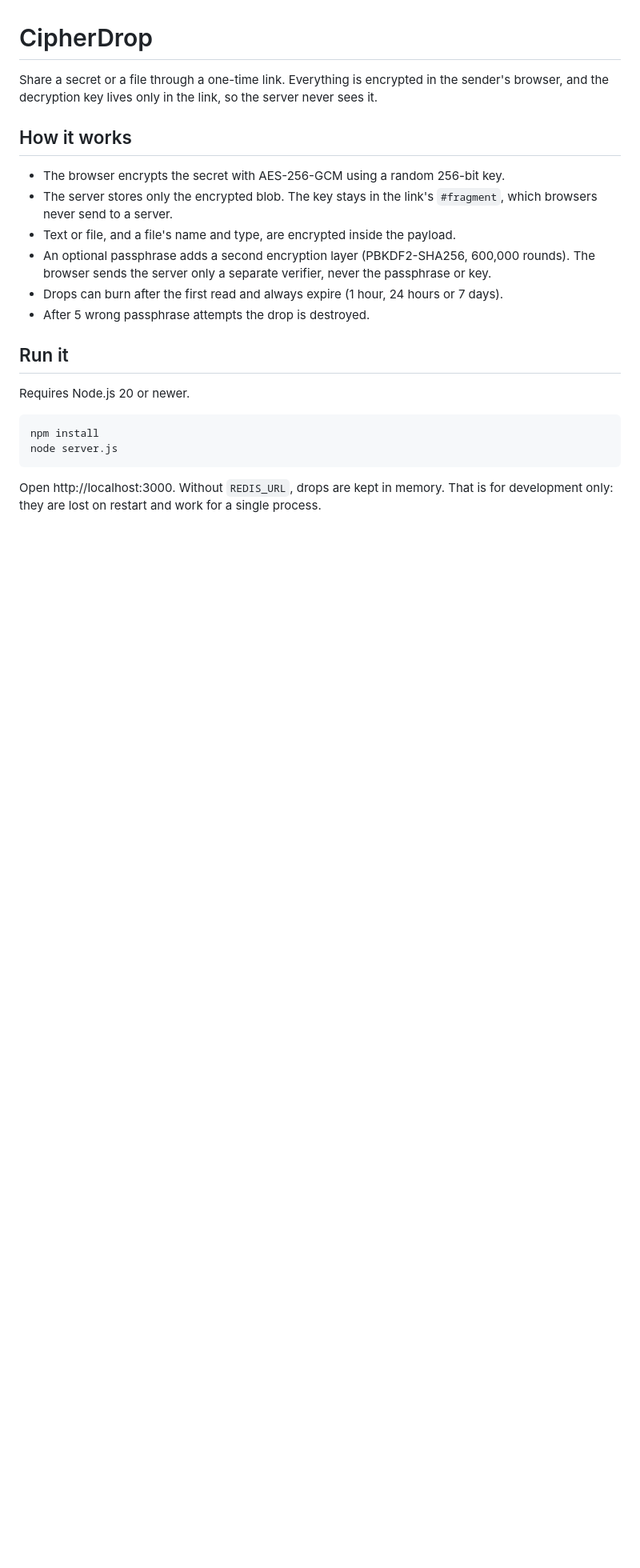
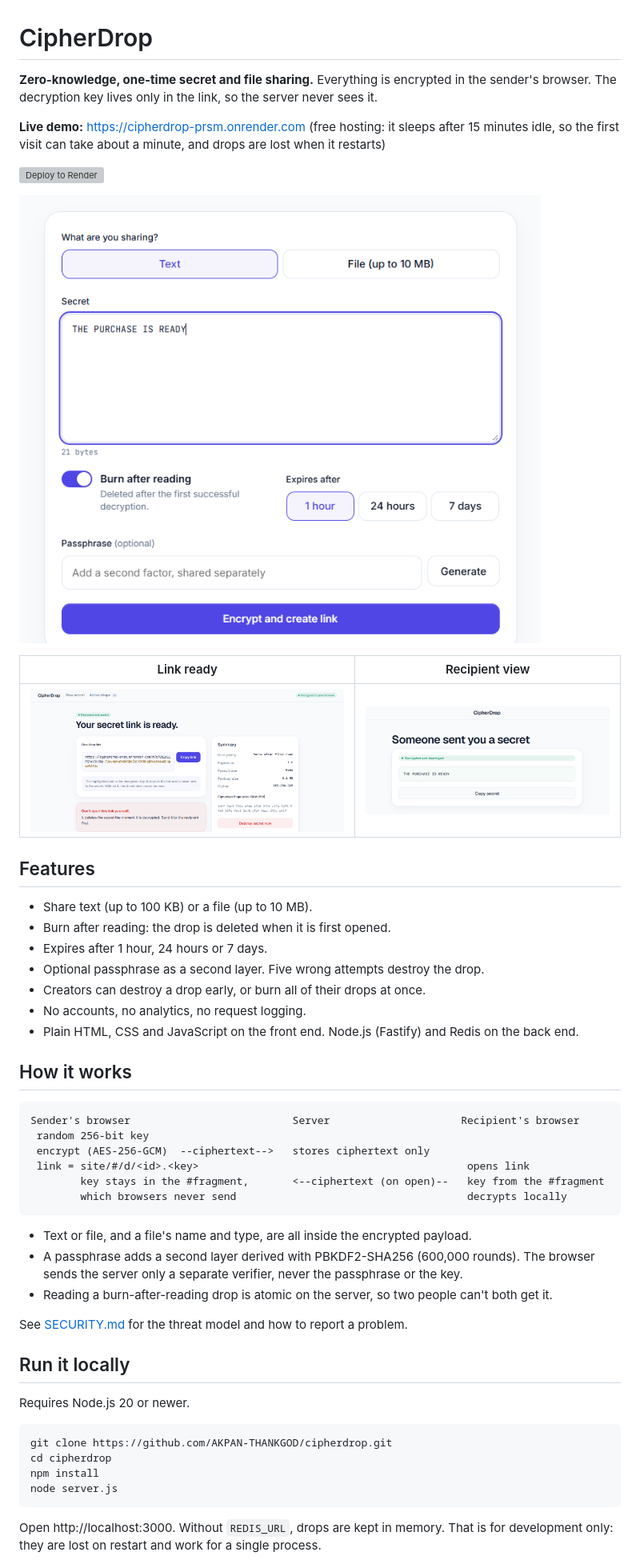
Before and after one commit to AKPAN-THANKGOD/cipherdrop, a Markdown page: README.md, the part around one of its changes. Shown at 80% size. Drawn GitHub-style; pictures changed too: docs/screenshots/create.png (added), docs/screenshots/link-ready.png (added), docs/screenshots/recipient.png (added); blank space fills up the shorter version; grey boxes are pictures that could not be loaded.

Commit message:
Add README, license, security policy and screenshots

````diff
--- a/README.md
+++ b/README.md
@@ -1,24 +1,54 @@
 # CipherDrop
 
-Share a secret or a file through a one-time link. Everything is encrypted in the sender's
-browser, and the decryption key lives only in the link, so the server never sees it.
+**Zero-knowledge, one-time secret and file sharing.** Everything is encrypted in the sender's
+browser. The decryption key lives only in the link, so the server never sees it.
+
+**Live demo:** https://cipherdrop-prsm.onrender.com (free hosting: it sleeps after 15 minutes idle, so the
+first visit can take about a minute, and drops are lost when it restarts)
+
+[![Deploy to Render](https://render.com/images/deploy-to-render-button.svg)](https://render.com/deploy?repo=https://github.com/AKPAN-THANKGOD/cipherdrop)
+
+![Create a secret](docs/screenshots/create.png)
+
+| Link ready | Recipient view |
+|---|---|
+| ![Link ready](docs/screenshots/link-ready.png) | ![Recipient view](docs/screenshots/recipient.png) |
+
+## Features
+
+- Share text (up to 100 KB) or a file (up to 10 MB).
+- Burn after reading: the drop is deleted when it is first opened.
+- Expires after 1 hour, 24 hours or 7 days.
+- Optional passphrase as a second layer. Five wrong attempts destroy the drop.
+- Creators can destroy a drop early, or burn all of their drops at once.
+- No accounts, no analytics, no request logging.
+- Plain HTML, CSS and JavaScript on the front end. Node.js (Fastify) and Redis on the back end.
 
 ## How it works
 
-- The browser encrypts the secret with AES-256-GCM using a random 256-bit key.
-- The server stores only the encrypted blob. The key stays in the link's `#fragment`,
-  which browsers never send to a server.
-- Text or file, and a file's name and type, are encrypted inside the payload.
-- An optional passphrase adds a second encryption layer (PBKDF2-SHA256, 600,000 rounds).
-  The browser sends the server only a separate verifier, never the passphrase or key.
-- Drops can burn after the first read and always expire (1 hour, 24 hours or 7 days).
-- After 5 wrong passphrase attempts the drop is destroyed.
+```
+Sender's browser                          Server                     Recipient's browser
+ random 256-bit key
+ encrypt (AES-256-GCM)  --ciphertext-->   stores ciphertext only
+ link = site/#/d/<id>.<key>                                           opens link
+        key stays in the #fragment,       <--ciphertext (on open)--   key from the #fragment
+        which browsers never send                                     decrypts locally
+```
 
-## Run it
+- Text or file, and a file's name and type, are all inside the encrypted payload.
+- A passphrase adds a second layer derived with PBKDF2-SHA256 (600,000 rounds). The browser
+  sends the server only a separate verifier, never the passphrase or the key.
+- Reading a burn-after-reading drop is atomic on the server, so two people can't both get it.
+
+See [SECURITY.md](SECURITY.md) for the threat model and how to report a problem.
+
+## Run it locally
 
 Requires Node.js 20 or newer.
 
 ```
+git clone https://github.com/AKPAN-THANKGOD/cipherdrop.git
+cd cipherdrop
 npm install
 node server.js
 ```
````
Also changed, not shown: other parts of README.md (+22 -17 lines), SECURITY.md (added, +25 -0 lines), docs/screenshots/recipient-locked.png (added), 2 other files.
